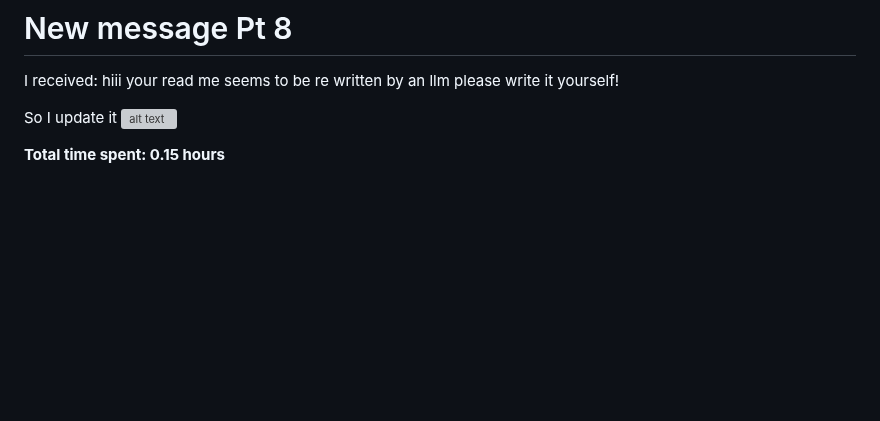
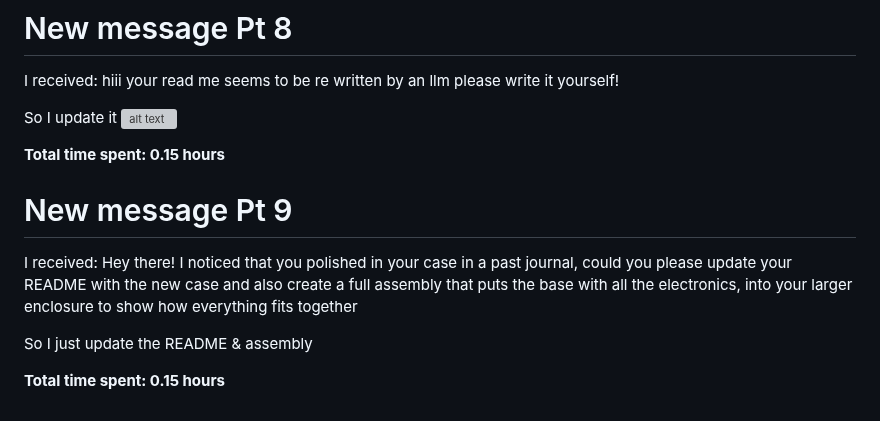
Before and after one commit to llextv/DMXInterface, a Markdown page: JOURNAL.md, the part around the change. Drawn GitHub-style; blank space fills up the shorter version; grey boxes are pictures that could not be loaded.

```diff
--- a/JOURNAL.md
+++ b/JOURNAL.md
@@ -301,3 +301,11 @@ So I update it
 ![alt text](Pictures\rm.png)
 
 **Total time spent: 0.15 hours**
+
+# New message Pt 9
+I received:
+Hey there! I noticed that you polished in your case in a past journal, could you please update your README with the new case and also create a full assembly that puts the base with all the electronics, into your larger enclosure to show how everything fits together
+
+So I just update the README & assembly
+
+**Total time spent: 0.15 hours**
```
Also changed, not shown: README.md (+2 -3 lines), Pictures/ass2.png (added), 2 other files.
